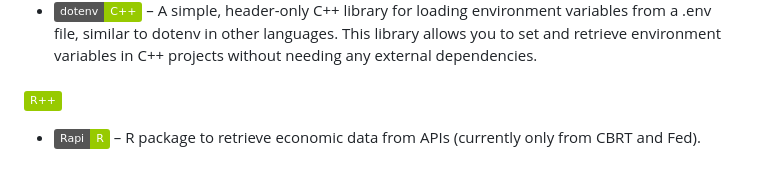
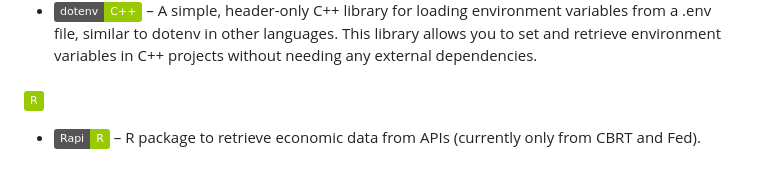
Before and after one commit to SermetPekin/SermetPekin, a Markdown page: README.md, the part around the change. GitHub-like rendering; badges without logos.

```diff
--- a/README.md
+++ b/README.md
@@ -19,8 +19,8 @@ Here are some of my notable open-source projects:
 - **[![MicrogradCpp](https://img.shields.io/badge/MicrogradCpp-C++-green)](https://github.com/SermetPekin/microgradCpp)** – A minimalistic Neural Network C++ library inspired by Andrej Karpathy's micrograd python package.
 - **[ ![evdscpp](https://img.shields.io/badge/evdscpp-C++-green) ](https://github.com/SermetPekin/evdscpp)** –  C++ library to retrieve data from CBRT API.
 - **[![dotenv](https://img.shields.io/badge/dotenv-C++-green)](https://github.com/SermetPekin/dotenv)** – A simple, header-only C++ library for loading environment variables from a .env file, similar to dotenv in other languages. This library allows you to set and retrieve environment variables in C++ projects without needing any external dependencies.
-##### ![R](https://img.shields.io/badge/%20-R++-green)
-- **[![dotenv](https://img.shields.io/badge/Rapi-R-green)](https://github.com/DataRapi/Rapi)** – R package to retrieve economic data from APIs (currently only from CBRT and Fed).
+##### ![R](https://img.shields.io/badge/%20-R-green)
+- **[![Rapi](https://img.shields.io/badge/Rapi-R-green)](https://github.com/DataRapi/Rapi)** – R package to retrieve economic data from APIs (currently only from CBRT and Fed).
 
 
 
```
